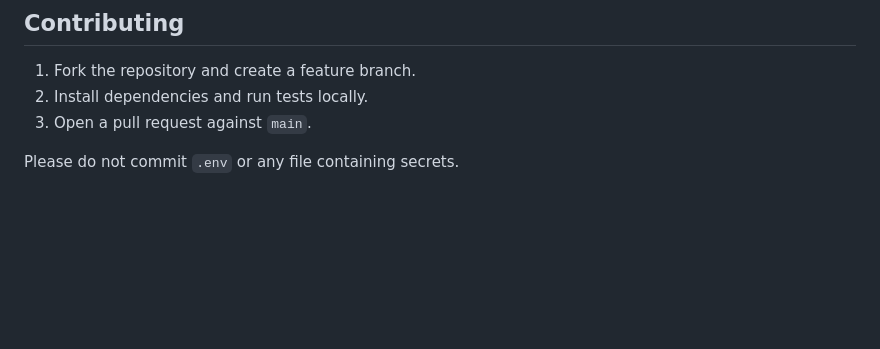
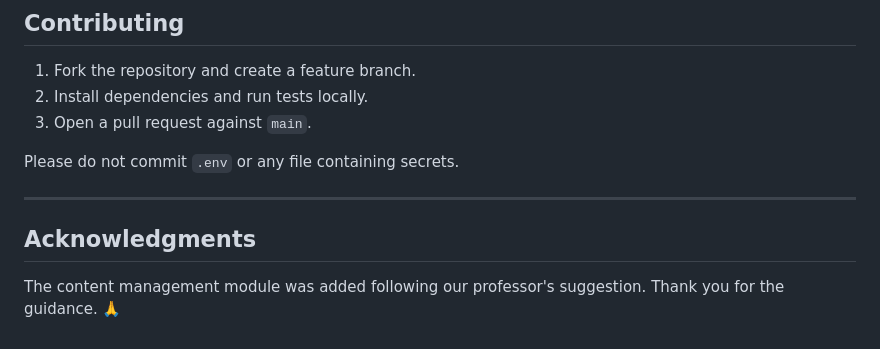
Before and after one commit to ashok-cse/Interactive-Cybersecurity-Awareness-Training-Platform, a Markdown page: README.md, the part around the change. GitHub-like rendering; blank space fills up the shorter version.

Commit message:
docs: thank professor for the content management suggestion
Co-Authored-By: Claude Opus 4.8 <noreply@anthropic.com>

```diff
--- a/README.md
+++ b/README.md
@@ -337,3 +337,10 @@ listed above.
 3. Open a pull request against `main`.
 
 Please do not commit `.env` or any file containing secrets.
+
+---
+
+## Acknowledgments
+
+The content management module was added following our professor's suggestion.
+Thank you for the guidance. 🙏
```
